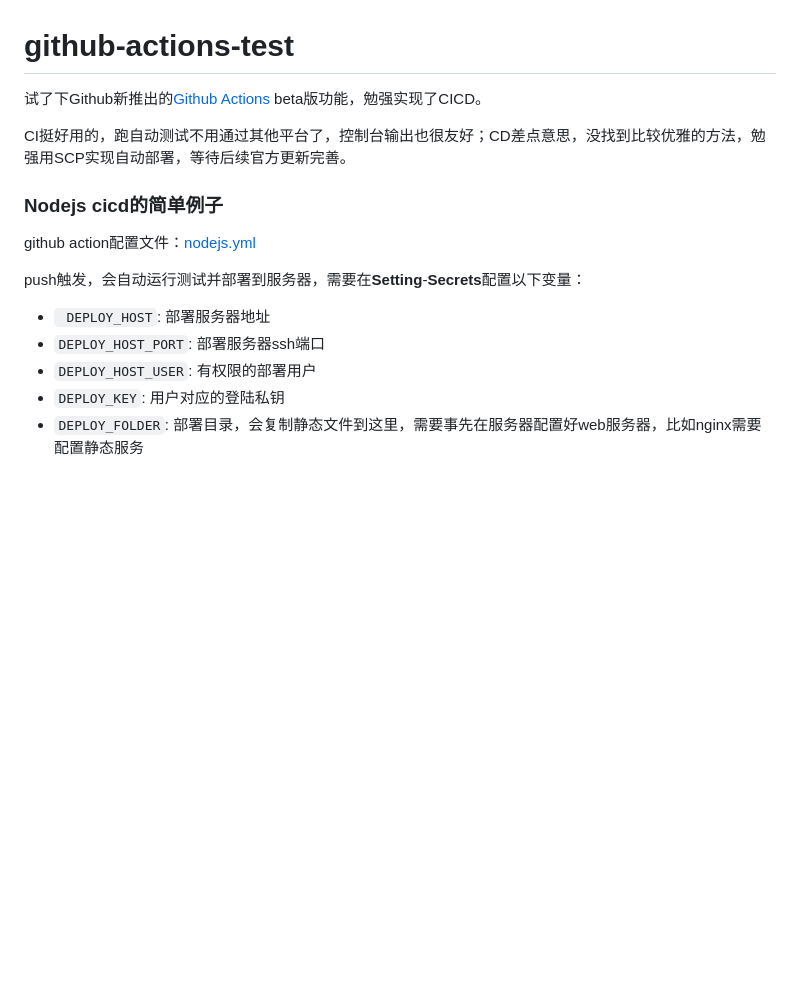
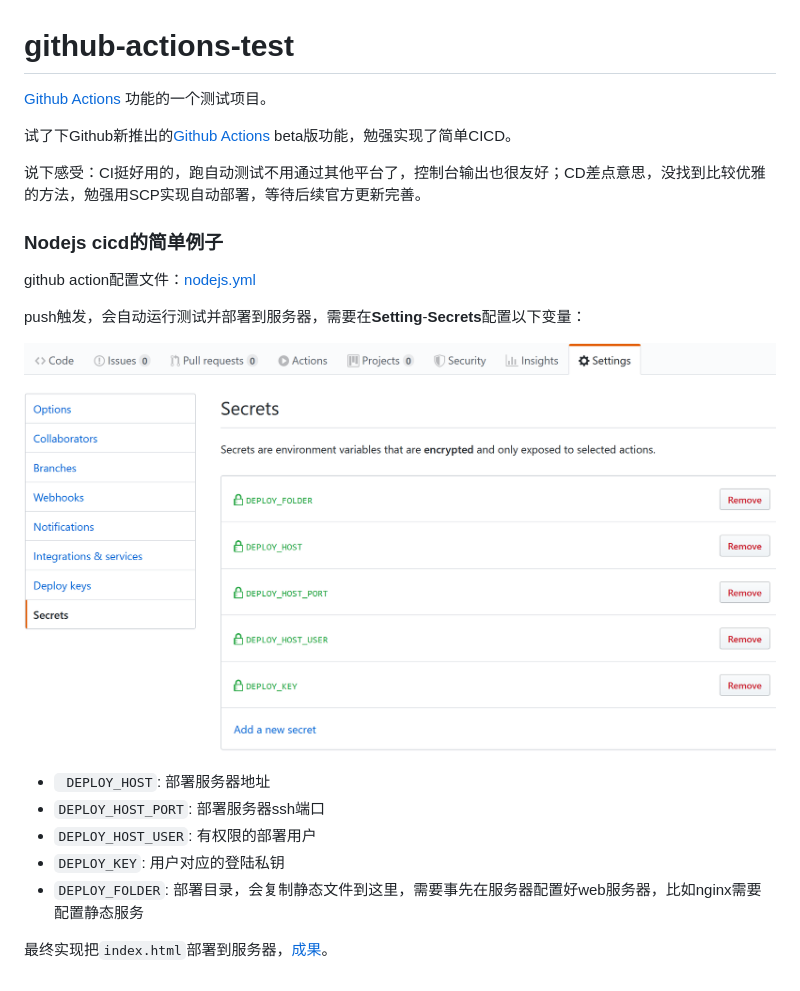
Before and after one commit to iMyon/github-actions-test, a Markdown page: README.md, the part around the change. Rendered like a GitHub page; pictures changed too: images/1.png (added); blank space fills up the shorter version.

```diff
--- a/README.md
+++ b/README.md
@@ -1,8 +1,10 @@
 # github-actions-test
 
-试了下Github新推出的[Github Actions](https://help.github.com/en/categories/automating-your-workflow-with-github-actions) beta版功能，勉强实现了CICD。
+[Github Actions](https://help.github.com/en/categories/automating-your-workflow-with-github-actions) 功能的一个测试项目。
 
-CI挺好用的，跑自动测试不用通过其他平台了，控制台输出也很友好；CD差点意思，没找到比较优雅的方法，勉强用SCP实现自动部署，等待后续官方更新完善。
+试了下Github新推出的[Github Actions](https://help.github.com/en/categories/automating-your-workflow-with-github-actions) beta版功能，勉强实现了简单CICD。
+
+说下感受：CI挺好用的，跑自动测试不用通过其他平台了，控制台输出也很友好；CD差点意思，没找到比较优雅的方法，勉强用SCP实现自动部署，等待后续官方更新完善。
 
 ### Nodejs cicd的简单例子
 
@@ -10,8 +12,12 @@ github action配置文件：[nodejs.yml](.github/workflows/nodejs.yml)
 
 push触发，会自动运行测试并部署到服务器，需要在**Setting**-**Secrets**配置以下变量：
 
+![](images/1.png)
+
 - ` DEPLOY_HOST`: 部署服务器地址
 - `DEPLOY_HOST_PORT`: 部署服务器ssh端口
 - `DEPLOY_HOST_USER`: 有权限的部署用户
 - `DEPLOY_KEY`: 用户对应的登陆私钥
 - `DEPLOY_FOLDER`: 部署目录，会复制静态文件到这里，需要事先在服务器配置好web服务器，比如nginx需要配置静态服务
+
+最终实现把`index.html`部署到服务器，[成果](https://github-actions-test.uuzsama.me)。
```
